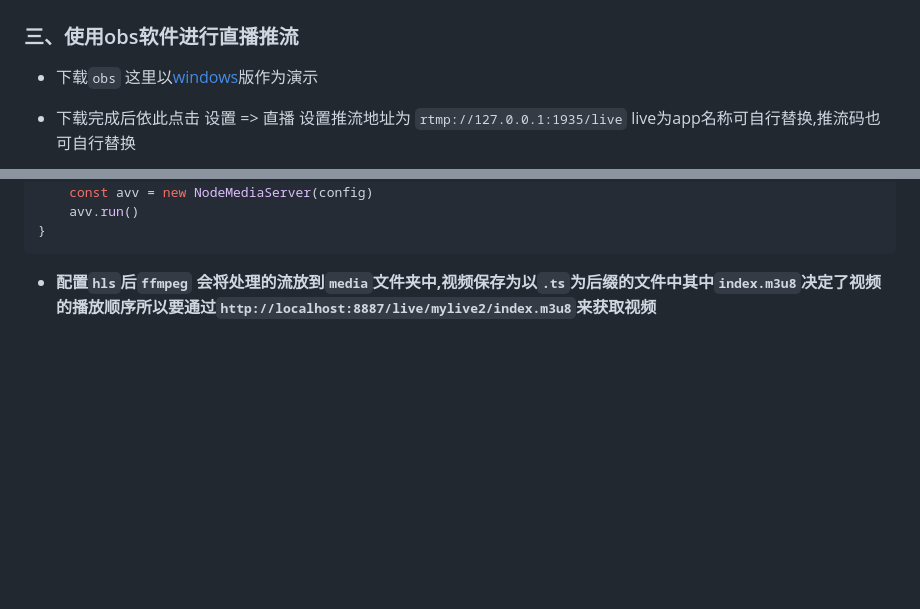
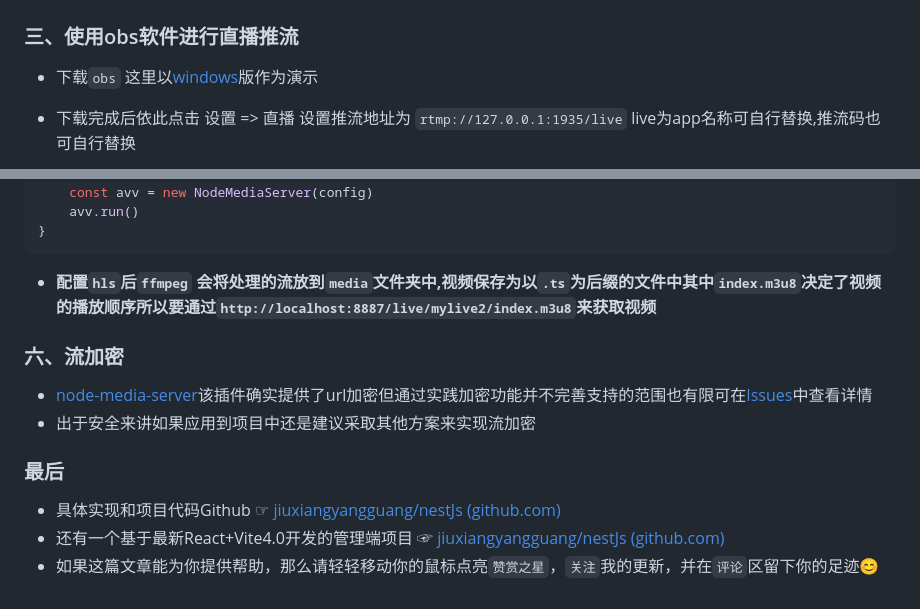
Before and after one commit to jiuxiangyangguang/studyDoc, a Markdown page: nestJs直播(OBS).md, 2 parts joined by grey strips. GitHub-like rendering; blank space fills up the shorter version.

````diff
--- a/nestJs直播(OBS).md
+++ b/nestJs直播(OBS).md
@@ -61,7 +61,7 @@
   ![image-20231101181748853](mdimg/image-20231101181748853.png)
 
 
-### 三、使用obs软件进行直播推流
+### 三、使用<a id="obs"></a>obs软件进行直播推流
 
 - 下载`obs` 这里以[windows](https://obsproject.com/zh-cn/)版作为演示
 
@@ -164,3 +164,14 @@ const createStream = () => {
 ```
 
 - **配置`hls`后`ffmpeg` 会将处理的流放到`media`文件夹中,视频保存为以`.ts`为后缀的文件中其中`index.m3u8`决定了视频的播放顺序所以要通过`http://localhost:8887/live/mylive2/index.m3u8`来获取视频**
+
+### 六、流加密
+
+- [node-media-server](https://github.com/illuspas/Node-Media-Server)该插件确实提供了url加密但通过实践加密功能并不完善支持的范围也有限可在[Issues](https://github.com/illuspas/Node-Media-Server/issues)中查看详情
+- 出于安全来讲如果应用到项目中还是建议采取其他方案来实现流加密
+
+### 最后
+
+- 具体实现和项目代码Github  ☞ [jiuxiangyangguang/nestJs (github.com)](https://github.com/jiuxiangyangguang/nestJs)
+- 还有一个基于最新React+Vite4.0开发的管理端项目  ☞ [jiuxiangyangguang/nestJs (github.com)](https://github.com/jiuxiangyangguang/nestJs)
+- 如果这篇文章能为你提供帮助，那么请轻轻移动你的鼠标点亮`赞赏之星`，`关注`我的更新，并在`评论`区留下你的足迹😊
````
Also changed, not shown: other parts of nestJs直播(OBS).md (+6 -6 lines).
